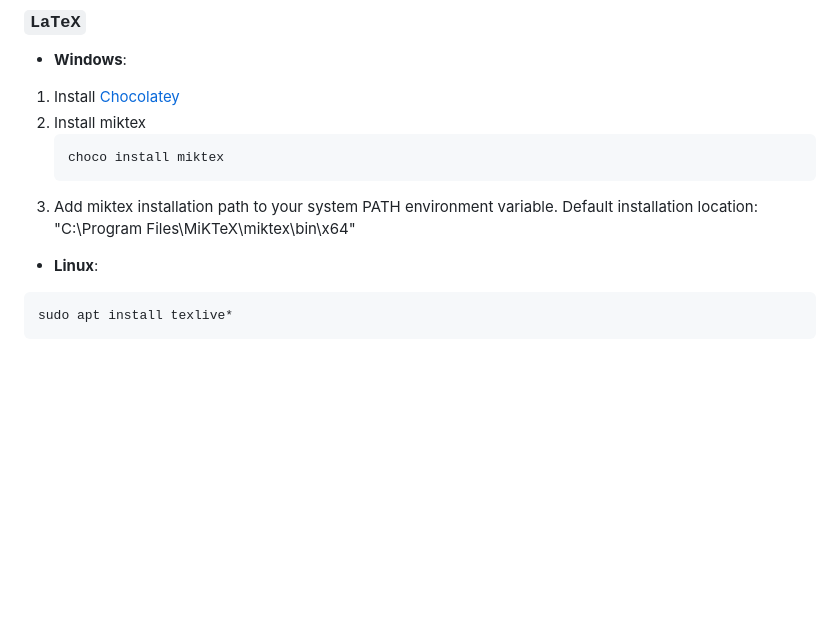
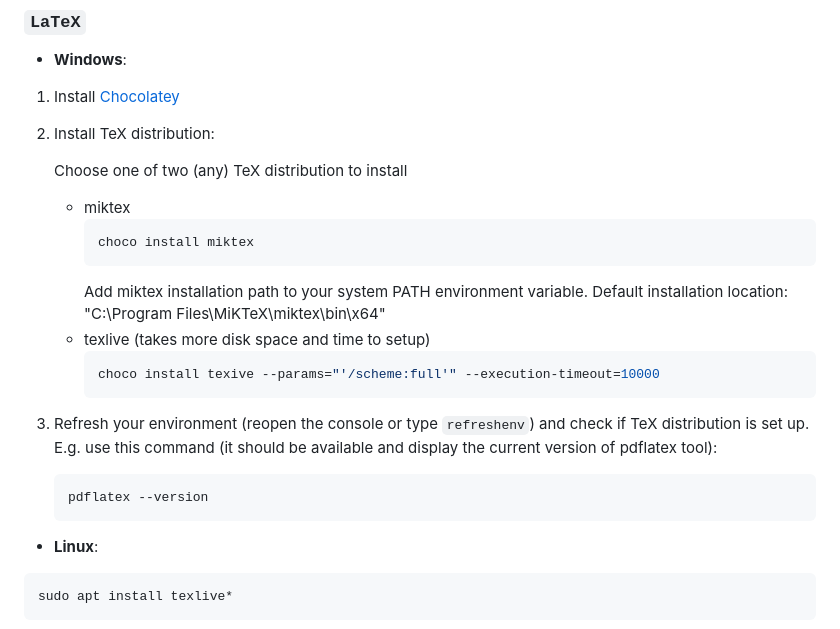
Before and after one commit to learning-process/programming_course_reports, a Markdown page: README.md, the part around the change. Rendered like a GitHub page; blank space fills up the shorter version.

Commit message:
Document two alternative ways to install TeX on Windows (#16)
Keep miktex installation process documentation, add documentation about texlive distribution. Also add a self-check step after TeX installation

````diff
--- a/README.md
+++ b/README.md
@@ -21,11 +21,23 @@ git submodule update --init --recursive
   * **Windows**:
 
   1. Install [Chocolatey](https://chocolatey.org/install)
-  2. Install miktex
+  2. Install TeX distribution:
+
+     Choose one of two (any) TeX distribution to install
+
+      - miktex
+        ```bash
+        choco install miktex
+        ```
+        Add miktex installation path to your system PATH environment variable. Default installation location: "C:\Program Files\MiKTeX\miktex\bin\x64"
+      - texlive (takes more disk space and time to setup)
+        ```bash
+        choco install texive --params="'/scheme:full'" --execution-timeout=10000
+        ```
+  3. Refresh your environment (reopen the console or type `refreshenv`) and check if TeX distribution is set up. E.g. use this command (it should be available and display the current version of pdflatex tool):
       ```bash
-      choco install miktex
+      pdflatex --version
       ```
-  3. Add miktex installation path to your system PATH environment variable. Default installation location: "C:\Program Files\MiKTeX\miktex\bin\x64"
 
   * **Linux**:
   ```
````
